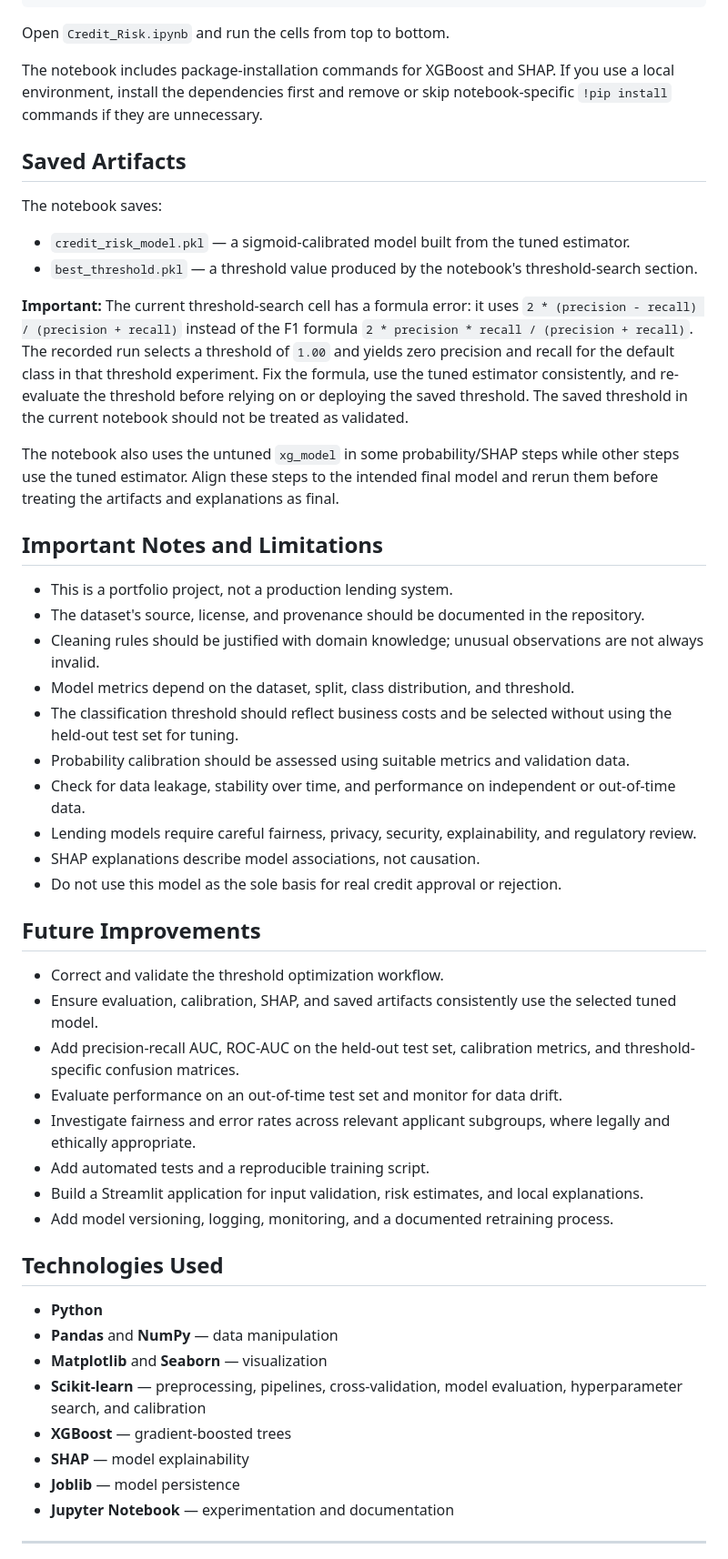
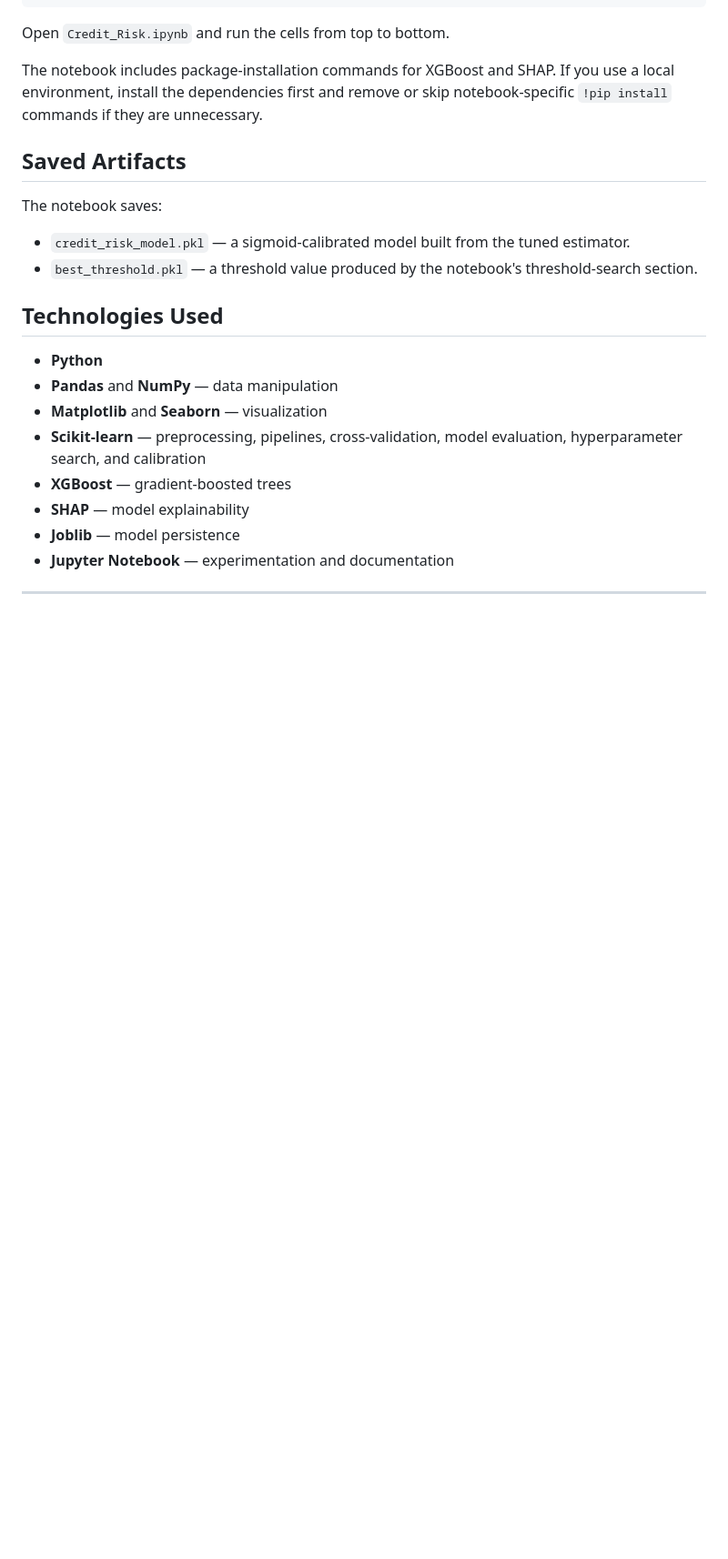
Before and after one commit to pramodsharma7851-collab/Credit_Risk_Assessment, a Markdown page: README (3).md, the part around one of its changes. Shown at 91% size. Rendered like a GitHub page; blank space fills up the shorter version.

```diff
--- a/README (3).md
+++ b/README (3).md
@@ -401,33 +401,10 @@ The notebook saves:
 - `credit_risk_model.pkl` — a sigmoid-calibrated model built from the tuned estimator.
 - `best_threshold.pkl` — a threshold value produced by the notebook's threshold-search section.
 
-**Important:** The current threshold-search cell has a formula error: it uses `2 * (precision - recall) / (precision + recall)` instead of the F1 formula `2 * precision * recall / (precision + recall)`. The recorded run selects a threshold of `1.00` and yields zero precision and recall for the default class in that threshold experiment. Fix the formula, use the tuned estimator consistently, and re-evaluate the threshold before relying on or deploying the saved threshold. The saved threshold in the current notebook should not be treated as validated.
 
-The notebook also uses the untuned `xg_model` in some probability/SHAP steps while other steps use the tuned estimator. Align these steps to the intended final model and rerun them before treating the artifacts and explanations as final.
 
-## Important Notes and Limitations
 
-- This is a portfolio project, not a production lending system.
-- The dataset's source, license, and provenance should be documented in the repository.
-- Cleaning rules should be justified with domain knowledge; unusual observations are not always invalid.
-- Model metrics depend on the dataset, split, class distribution, and threshold.
-- The classification threshold should reflect business costs and be selected without using the held-out test set for tuning.
-- Probability calibration should be assessed using suitable metrics and validation data.
-- Check for data leakage, stability over time, and performance on independent or out-of-time data.
-- Lending models require careful fairness, privacy, security, explainability, and regulatory review.
-- SHAP explanations describe model associations, not causation.
-- Do not use this model as the sole basis for real credit approval or rejection.
 
-## Future Improvements
-
-- Correct and validate the threshold optimization workflow.
-- Ensure evaluation, calibration, SHAP, and saved artifacts consistently use the selected tuned model.
-- Add precision-recall AUC, ROC-AUC on the held-out test set, calibration metrics, and threshold-specific confusion matrices.
-- Evaluate performance on an out-of-time test set and monitor for data drift.
-- Investigate fairness and error rates across relevant applicant subgroups, where legally and ethically appropriate.
-- Add automated tests and a reproducible training script.
-- Build a Streamlit application for input validation, risk estimates, and local explanations.
-- Add model versioning, logging, monitoring, and a documented retraining process.
 
 ## Technologies Used
 
```
Also changed, not shown: other parts of README (3).md (+2 -9 lines).
